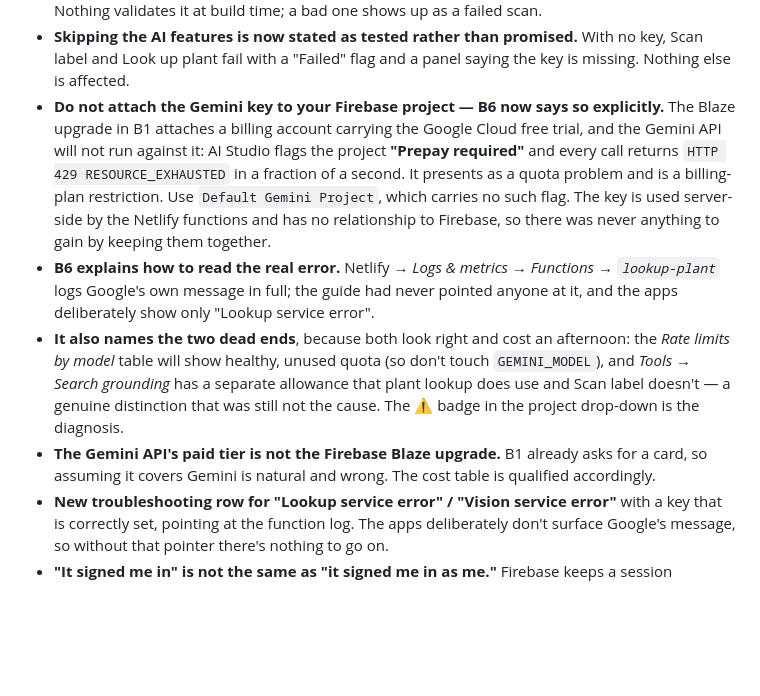
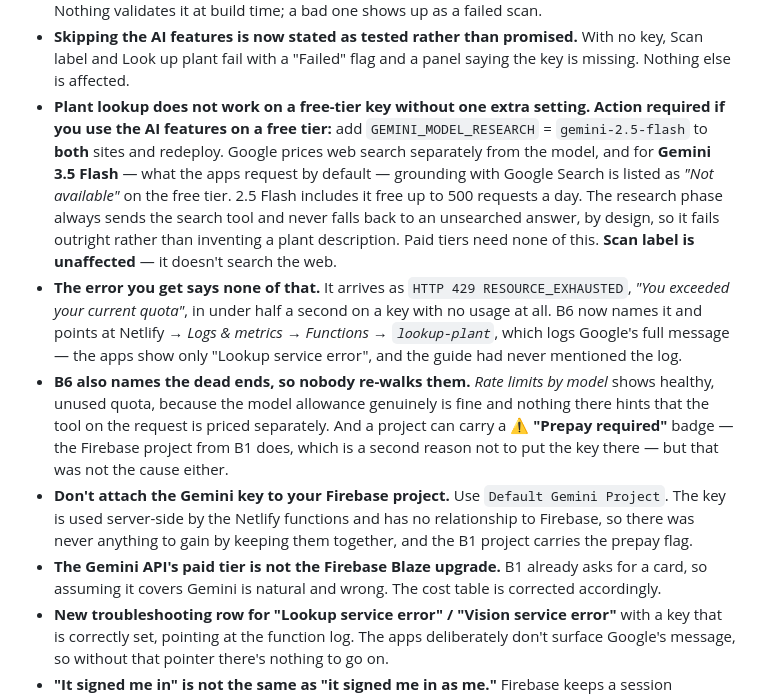
Before and after one commit to johnthegardenerbullivant-dotcom/garden-nursery-apps, a Markdown page: CHANGELOG.md, the part around the change. Drawn GitHub-style; blank space fills up the shorter version.

```diff
--- a/CHANGELOG.md
+++ b/CHANGELOG.md
@@ -90,23 +90,28 @@ Every entry below therefore carries an **Action required** line. `none` means sy
 - **Skipping the AI features is now stated as tested rather than promised.** With no key, Scan label
   and Look up plant fail with a "Failed" flag and a panel saying the key is missing. Nothing else is
   affected.
-- **Do not attach the Gemini key to your Firebase project — B6 now says so explicitly.** The Blaze
-  upgrade in B1 attaches a billing account carrying the Google Cloud free trial, and the Gemini API
-  will not run against it: AI Studio flags the project **"Prepay required"** and every call returns
-  `HTTP 429 RESOURCE_EXHAUSTED` in a fraction of a second. It presents as a quota problem and is a
-  billing-plan restriction. Use `Default Gemini Project`, which carries no such flag. The key is
+- **Plant lookup does not work on a free-tier key without one extra setting. Action required if you
+  use the AI features on a free tier:** add `GEMINI_MODEL_RESEARCH` = `gemini-2.5-flash` to **both**
+  sites and redeploy. Google prices web search separately from the model, and for **Gemini 3.5
+  Flash** — what the apps request by default — grounding with Google Search is listed as *"Not
+  available"* on the free tier. 2.5 Flash includes it free up to 500 requests a day. The research
+  phase always sends the search tool and never falls back to an unsearched answer, by design, so it
+  fails outright rather than inventing a plant description. Paid tiers need none of this.
+  **Scan label is unaffected** — it doesn't search the web.
+- **The error you get says none of that.** It arrives as `HTTP 429 RESOURCE_EXHAUSTED`, *"You
+  exceeded your current quota"*, in under half a second on a key with no usage at all. B6 now names
+  it and points at Netlify → *Logs & metrics → Functions → `lookup-plant`*, which logs Google's full
+  message — the apps show only "Lookup service error", and the guide had never mentioned the log.
+- **B6 also names the dead ends, so nobody re-walks them.** *Rate limits by model* shows healthy,
+  unused quota, because the model allowance genuinely is fine and nothing there hints that the tool
+  on the request is priced separately. And a project can carry a ⚠ **"Prepay required"** badge — the
+  Firebase project from B1 does, which is a second reason not to put the key there — but that was
+  not the cause either.
+- **Don't attach the Gemini key to your Firebase project.** Use `Default Gemini Project`. The key is
   used server-side by the Netlify functions and has no relationship to Firebase, so there was never
-  anything to gain by keeping them together.
-- **B6 explains how to read the real error.** Netlify → *Logs & metrics → Functions →
-  `lookup-plant`* logs Google's own message in full; the guide had never pointed anyone at it, and
-  the apps deliberately show only "Lookup service error".
-- **It also names the two dead ends**, because both look right and cost an afternoon: the
-  *Rate limits by model* table will show healthy, unused quota (so don't touch `GEMINI_MODEL`), and
-  *Tools → Search grounding* has a separate allowance that plant lookup does use and Scan label
-  doesn't — a genuine distinction that was still not the cause. The ⚠ badge in the project
-  drop-down is the diagnosis.
+  anything to gain by keeping them together, and the B1 project carries the prepay flag.
 - **The Gemini API's paid tier is not the Firebase Blaze upgrade.** B1 already asks for a card, so
-  assuming it covers Gemini is natural and wrong. The cost table is qualified accordingly.
+  assuming it covers Gemini is natural and wrong. The cost table is corrected accordingly.
 - **New troubleshooting row for "Lookup service error" / "Vision service error"** with a key that is
   correctly set, pointing at the function log. The apps deliberately don't surface Google's message,
   so without that pointer there's nothing to go on.
```
Also changed, not shown: SETUP.md (+31 -14 lines).
